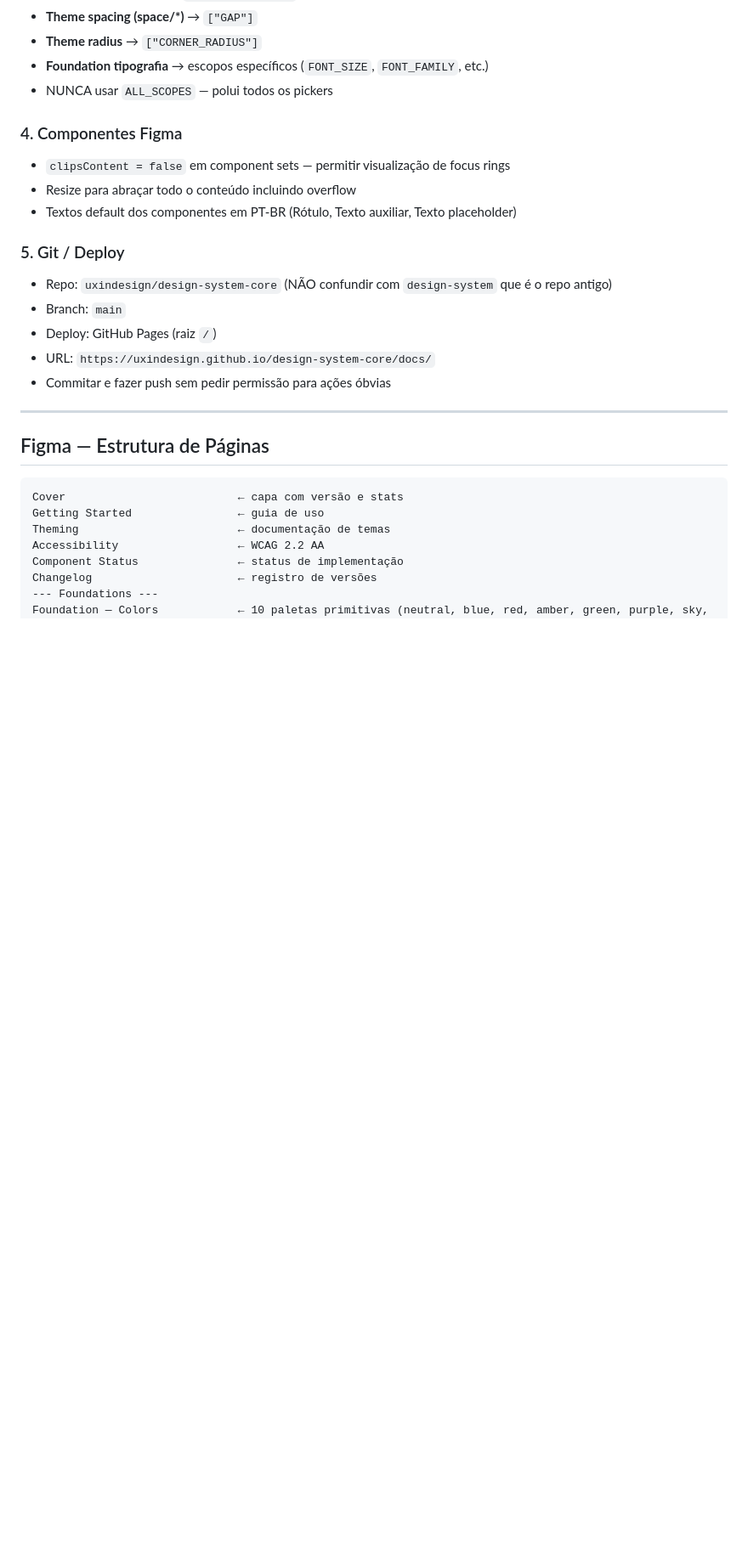
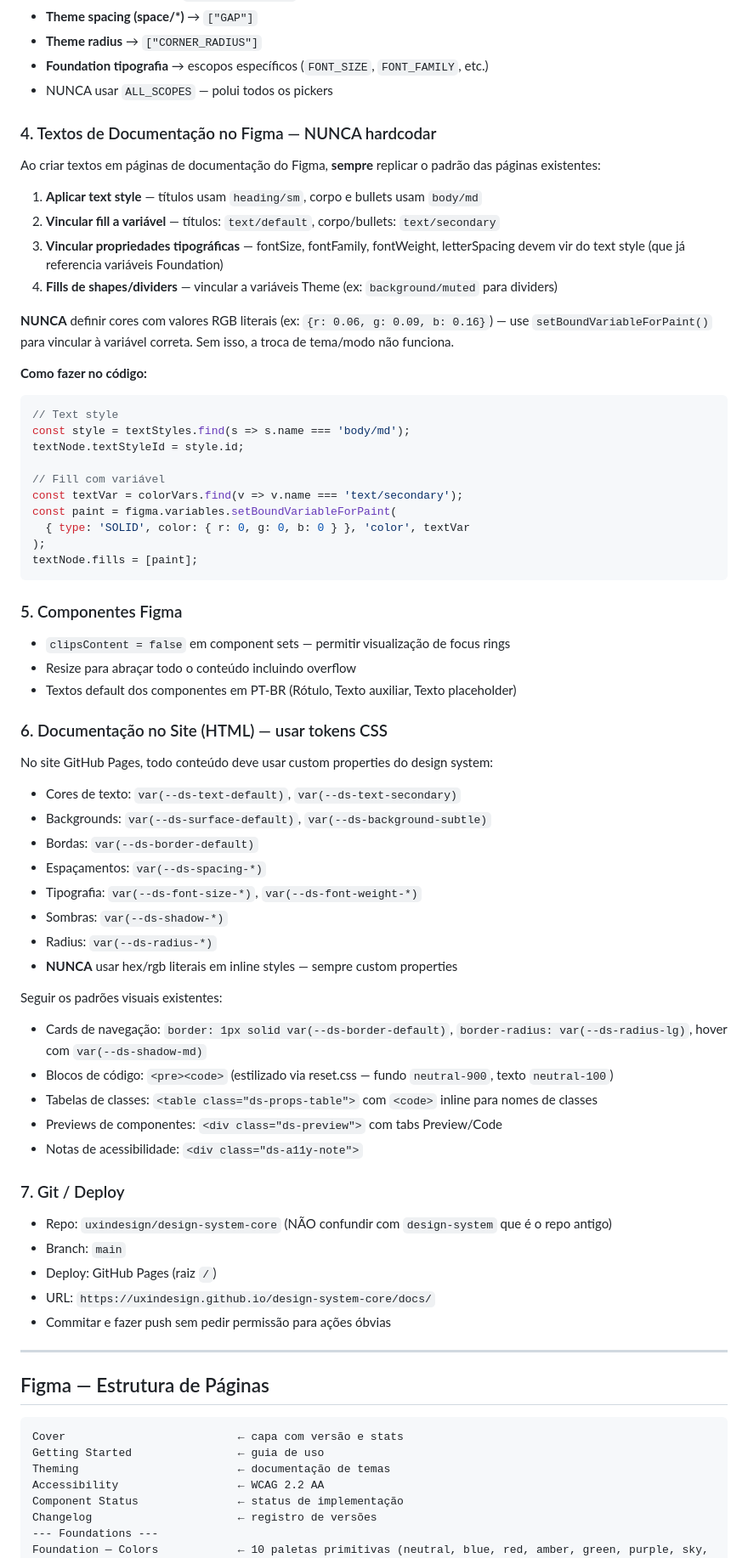
Before and after one commit to uxindesign/design-system-core, a Markdown page: CLAUDE.md, the part around the change. Shown at 85% size. Rendered like a GitHub page; blank space fills up the shorter version.

Commit message:
Add Figma token binding rules and HTML pattern guidance to CLAUDE.md
Prevents hardcoded colors in documentation: always use text styles
and setBoundVariableForPaint in Figma, always use CSS custom properties
in HTML. Includes code examples and visual pattern references.

Co-Authored-By: Claude Opus 4.6 (1M context) <noreply@anthropic.com>

````diff
--- a/CLAUDE.md
+++ b/CLAUDE.md
@@ -110,13 +110,57 @@ Ao criar novas variáveis:
 - **Foundation tipografia** → escopos específicos (`FONT_SIZE`, `FONT_FAMILY`, etc.)
 - NUNCA usar `ALL_SCOPES` — polui todos os pickers
 
-### 4. Componentes Figma
+### 4. Textos de Documentação no Figma — NUNCA hardcodar
+
+Ao criar textos em páginas de documentação do Figma, **sempre** replicar o padrão das páginas existentes:
+
+1. **Aplicar text style** — títulos usam `heading/sm`, corpo e bullets usam `body/md`
+2. **Vincular fill a variável** — títulos: `text/default`, corpo/bullets: `text/secondary`
+3. **Vincular propriedades tipográficas** — fontSize, fontFamily, fontWeight, letterSpacing devem vir do text style (que já referencia variáveis Foundation)
+4. **Fills de shapes/dividers** — vincular a variáveis Theme (ex: `background/muted` para dividers)
+
+**NUNCA** definir cores com valores RGB literais (ex: `{r: 0.06, g: 0.09, b: 0.16}`) — use `setBoundVariableForPaint()` para vincular à variável correta. Sem isso, a troca de tema/modo não funciona.
+
+**Como fazer no código:**
+```js
+// Text style
+const style = textStyles.find(s => s.name === 'body/md');
+textNode.textStyleId = style.id;
+
+// Fill com variável
+const textVar = colorVars.find(v => v.name === 'text/secondary');
+const paint = figma.variables.setBoundVariableForPaint(
+  { type: 'SOLID', color: { r: 0, g: 0, b: 0 } }, 'color', textVar
+);
+textNode.fills = [paint];
+```
+
+### 5. Componentes Figma
 
 - `clipsContent = false` em component sets — permitir visualização de focus rings
 - Resize para abraçar todo o conteúdo incluindo overflow
 - Textos default dos componentes em PT-BR (Rótulo, Texto auxiliar, Texto placeholder)
 
-### 5. Git / Deploy
+### 6. Documentação no Site (HTML) — usar tokens CSS
+
+No site GitHub Pages, todo conteúdo deve usar custom properties do design system:
+- Cores de texto: `var(--ds-text-default)`, `var(--ds-text-secondary)`
+- Backgrounds: `var(--ds-surface-default)`, `var(--ds-background-subtle)`
+- Bordas: `var(--ds-border-default)`
+- Espaçamentos: `var(--ds-spacing-*)`
+- Tipografia: `var(--ds-font-size-*)`, `var(--ds-font-weight-*)`
+- Sombras: `var(--ds-shadow-*)`
+- Radius: `var(--ds-radius-*)`
+- **NUNCA** usar hex/rgb literais em inline styles — sempre custom properties
+
+Seguir os padrões visuais existentes:
+- Cards de navegação: `border: 1px solid var(--ds-border-default)`, `border-radius: var(--ds-radius-lg)`, hover com `var(--ds-shadow-md)`
+- Blocos de código: `<pre><code>` (estilizado via reset.css — fundo `neutral-900`, texto `neutral-100`)
+- Tabelas de classes: `<table class="ds-props-table">` com `<code>` inline para nomes de classes
+- Previews de componentes: `<div class="ds-preview">` com tabs Preview/Code
+- Notas de acessibilidade: `<div class="ds-a11y-note">`
+
+### 7. Git / Deploy
 
 - Repo: `uxindesign/design-system-core` (NÃO confundir com `design-system` que é o repo antigo)
 - Branch: `main`
````
